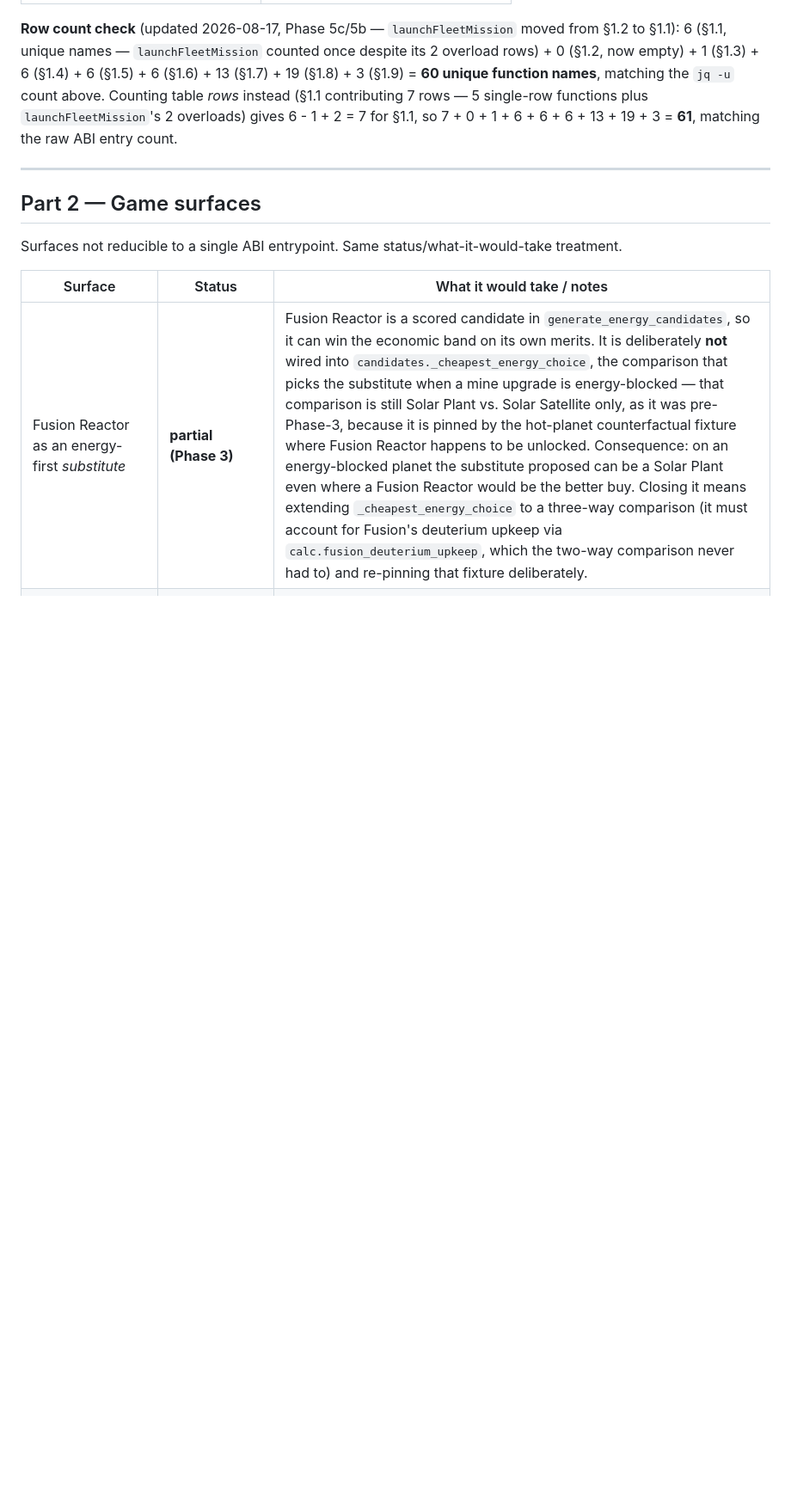
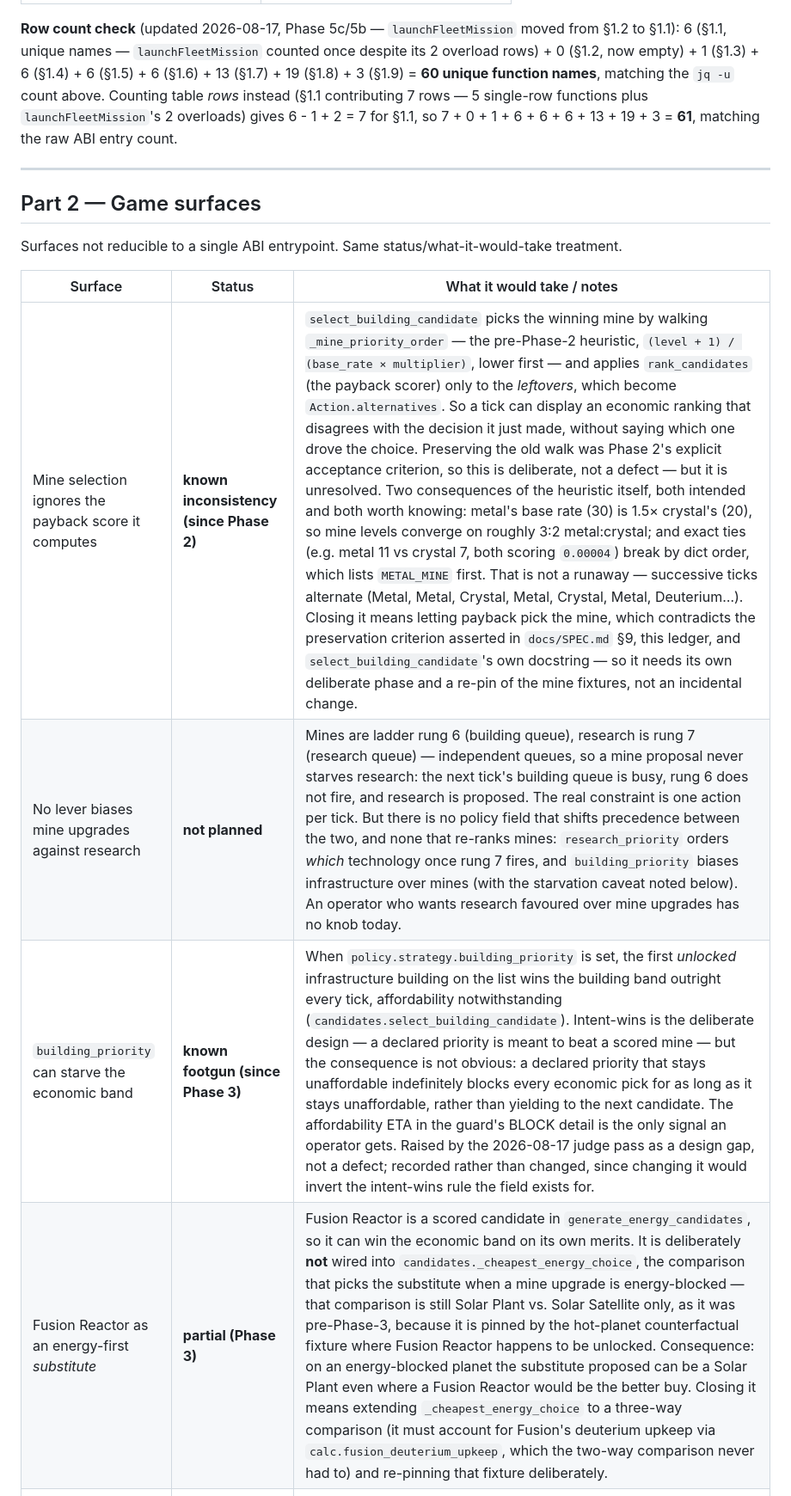
Before and after one commit to santteegt/veydrift-skills, a Markdown page: docs/COVERAGE.md, the part around the change. Shown at 86% size. Drawn GitHub-style; blank space fills up the shorter version.

Commit message:
Record three known planner behaviours in the coverage ledger
None of these are defects and none change code. All three were rediscovered
by reading the planner rather than the ledger, which is the exact cost
COVERAGE.md exists to stop paying.

Mine selection ignores the payback score it computes. Phase 2 introduced a
payback scorer but deliberately kept the pre-existing priority walk as the
winner-picker, so rank_candidates only orders the leftovers into
Action.alternatives. A tick can therefore display an economic ranking that
disagrees with the decision it just made, without saying which one drove
it. Preserving the walk was Phase 2's stated acceptance criterion, so this
is intentional and unresolved rather than broken -- and closing it
contradicts that criterion in three documents, so it needs its own phase.

Two properties of the walk itself, both intended: metal's base rate is
1.5x crystal's, so mine levels converge on roughly 3:2, and exact ties
break by dict order toward Metal Mine. Verified this is not a runaway --
successive ticks alternate Metal, Metal, Crystal, Metal, Crystal, Metal,
Deuterium.

No lever biases mines against research. Worth stating plainly because the
intuition that mines starve research is wrong: they sit on independent
queues, so a mine proposal one tick leaves the building queue busy and
research proposes the next. But nothing shifts precedence between them and
nothing re-ranks mines, so an operator who wants research favoured has no
knob.

building_priority can starve the economic band. Raised by the judge pass as
a design gap and not previously recorded: a declared infrastructure
priority wins outright every tick regardless of affordability, so one that
stays unaffordable blocks economic picks until it isn't. Intent-wins is the
point of the field; the starvation consequence is the part that wasn't
written down.

Co-Authored-By: Claude Opus 5 <noreply@anthropic.com>

```diff
--- a/docs/COVERAGE.md
+++ b/docs/COVERAGE.md
@@ -227,6 +227,9 @@ Surfaces not reducible to a single ABI entrypoint. Same status/what-it-would-tak
 
 | Surface | Status | What it would take / notes |
 | --- | --- | --- |
+| Mine selection ignores the payback score it computes | **known inconsistency (since Phase 2)** | `select_building_candidate` picks the winning mine by walking `_mine_priority_order` — the pre-Phase-2 heuristic, `(level + 1) / (base_rate × multiplier)`, lower first — and applies `rank_candidates` (the payback scorer) only to the *leftovers*, which become `Action.alternatives`. So a tick can display an economic ranking that disagrees with the decision it just made, without saying which one drove the choice. Preserving the old walk was Phase 2's explicit acceptance criterion, so this is deliberate, not a defect — but it is unresolved. Two consequences of the heuristic itself, both intended and both worth knowing: metal's base rate (30) is 1.5× crystal's (20), so mine levels converge on roughly 3:2 metal:crystal; and exact ties (e.g. metal 11 vs crystal 7, both scoring `0.00004`) break by dict order, which lists `METAL_MINE` first. That is not a runaway — successive ticks alternate (Metal, Metal, Crystal, Metal, Crystal, Metal, Deuterium…). Closing it means letting payback pick the mine, which contradicts the preservation criterion asserted in `docs/SPEC.md` §9, this ledger, and `select_building_candidate`'s own docstring — so it needs its own deliberate phase and a re-pin of the mine fixtures, not an incidental change. |
+| No lever biases mine upgrades against research | **not planned** | Mines are ladder rung 6 (building queue), research is rung 7 (research queue) — independent queues, so a mine proposal never starves research: the next tick's building queue is busy, rung 6 does not fire, and research is proposed. The real constraint is one action per tick. But there is no policy field that shifts precedence between the two, and none that re-ranks mines: `research_priority` orders *which* technology once rung 7 fires, and `building_priority` biases infrastructure over mines (with the starvation caveat noted below). An operator who wants research favoured over mine upgrades has no knob today. |
+| `building_priority` can starve the economic band | **known footgun (since Phase 3)** | When `policy.strategy.building_priority` is set, the first *unlocked* infrastructure building on the list wins the building band outright every tick, affordability notwithstanding (`candidates.select_building_candidate`). Intent-wins is the deliberate design — a declared priority is meant to beat a scored mine — but the consequence is not obvious: a declared priority that stays unaffordable indefinitely blocks every economic pick for as long as it stays unaffordable, rather than yielding to the next candidate. The affordability ETA in the guard's BLOCK detail is the only signal an operator gets. Raised by the 2026-08-17 judge pass as a design gap, not a defect; recorded rather than changed, since changing it would invert the intent-wins rule the field exists for. |
 | Fusion Reactor as an energy-first *substitute* | **partial (Phase 3)** | Fusion Reactor is a scored candidate in `generate_energy_candidates`, so it can win the economic band on its own merits. It is deliberately **not** wired into `candidates._cheapest_energy_choice`, the comparison that picks the substitute when a mine upgrade is energy-blocked — that comparison is still Solar Plant vs. Solar Satellite only, as it was pre-Phase-3, because it is pinned by the hot-planet counterfactual fixture where Fusion Reactor happens to be unlocked. Consequence: on an energy-blocked planet the substitute proposed can be a Solar Plant even where a Fusion Reactor would be the better buy. Closing it means extending `_cheapest_energy_choice` to a three-way comparison (it must account for Fusion's deuterium upkeep via `calc.fusion_deuterium_upkeep`, which the two-way comparison never had to) and re-pinning that fixture deliberately. |
 | Combat & battle resolution | out of scope — policy, not technical (§1.6 above) | The formulas (`shipBattleAttack`/`Shield`/`Hull`, rapidfire tables) are already extractable from `VeydriftCatalog.sol` the same way the tech tree is. What's missing is the deliberate friction removal across `plan.py`/`guard.py`/`allowlist.ts` described in `AGENTS.md` §5, not a research problem. |
 | Espionage | not found | No espionage/spy-probe entrypoint, building, or technology found anywhere in the pinned ABI or contract source (`VeydriftTypes.sol`, `VeydriftCatalog.sol` — searched for `probe`/`scan`/`espionage`/`recon`, no matches). Recorded as "not found" rather than "deferred" — it may simply not exist as a mechanic in this version of Veydrift, unlike classic OGame-likes. |
```
